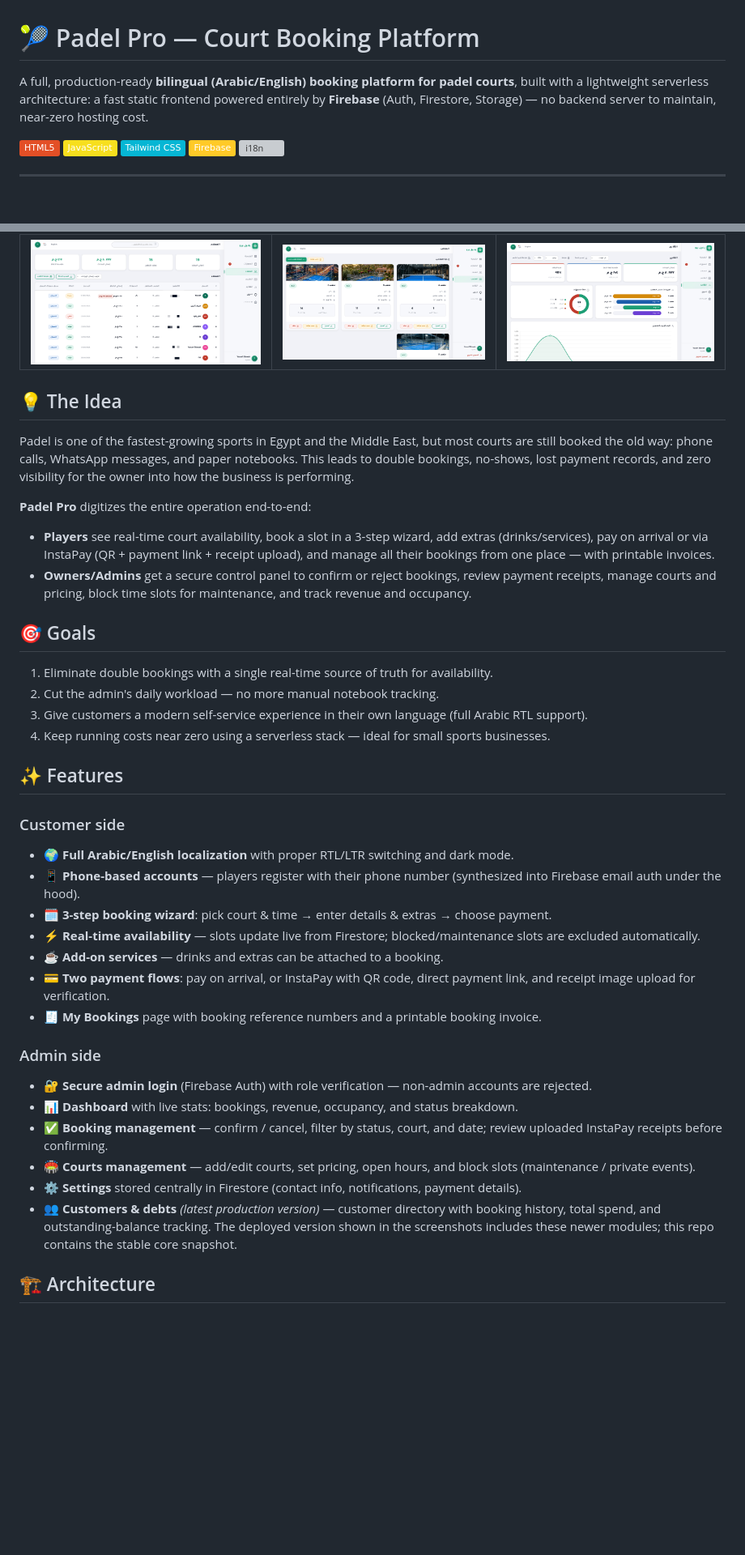
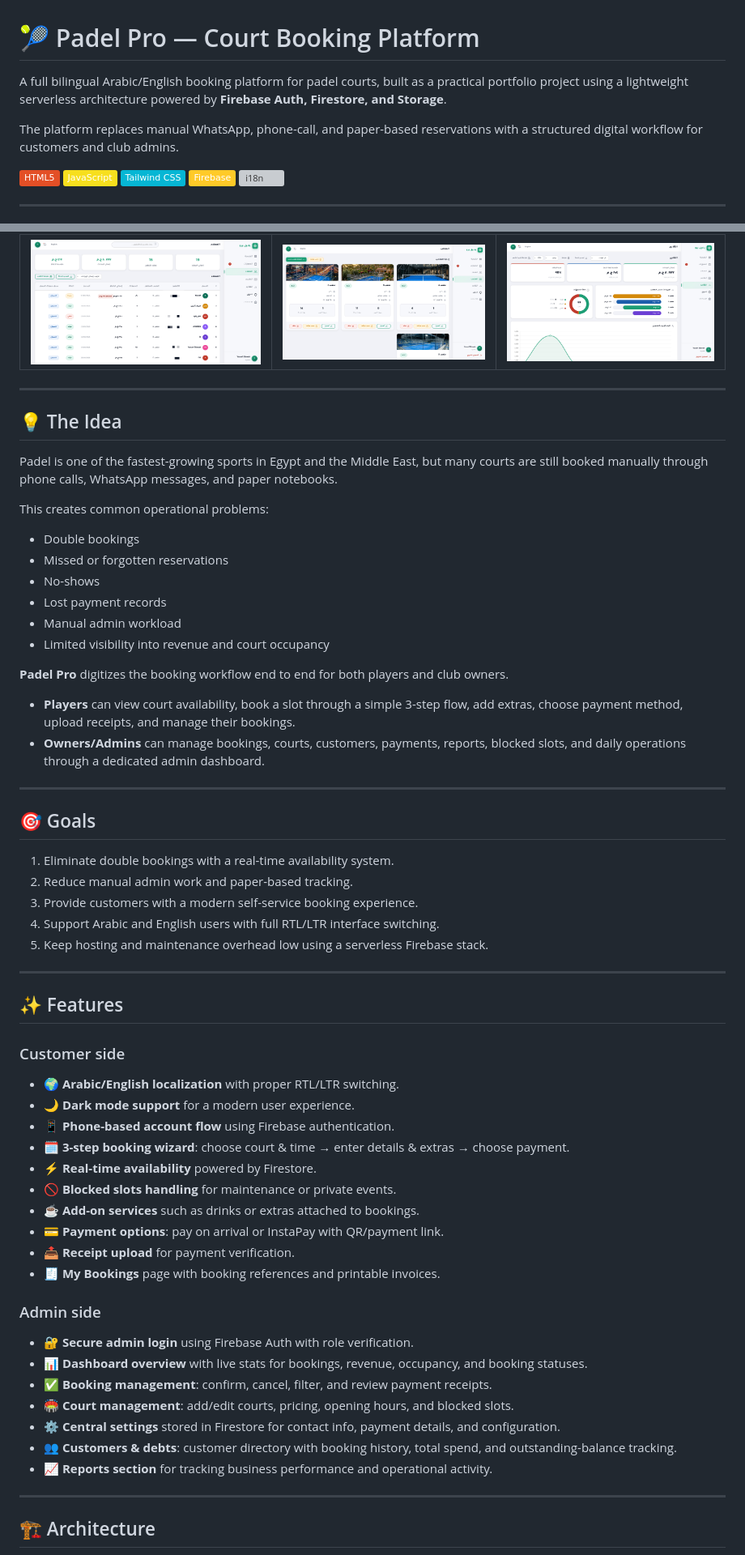
Before and after one commit to Y-LA/padel-pro, a Markdown page: README.md, 2 parts joined by grey strips. Shown at 81% size. Drawn GitHub-style; badges without logos; blank space fills up the shorter version; grey boxes are pictures that could not be loaded.

```diff
--- a/README.md
+++ b/README.md
@@ -1,6 +1,8 @@
 # 🎾 Padel Pro — Court Booking Platform
 
-A full, production-ready **bilingual (Arabic/English) booking platform for padel courts**, built with a lightweight serverless architecture: a fast static frontend powered entirely by **Firebase** (Auth, Firestore, Storage) — no backend server to maintain, near-zero hosting cost.
+A full bilingual Arabic/English booking platform for padel courts, built as a practical portfolio project using a lightweight serverless architecture powered by **Firebase Auth, Firestore, and Storage**.
+
+The platform replaces manual WhatsApp, phone-call, and paper-based reservations with a structured digital workflow for customers and club admins.
 
 ![HTML5](https://img.shields.io/badge/HTML5-E34F26?logo=html5&logoColor=white)
 ![JavaScript](https://img.shields.io/badge/JavaScript-F7DF1E?logo=javascript&logoColor=black)
@@ -32,40 +34,65 @@ A full, production-ready **bilingual (Arabic/English) booking platform for padel
 |---|---|---|
 | ![Customers](docs/screenshots/admin-customers.png) | ![Courts](docs/screenshots/admin-courts.png) | ![Reports](docs/screenshots/admin-reports.png) |
 
+---
+
 ## 💡 The Idea
 
-Padel is one of the fastest-growing sports in Egypt and the Middle East, but most courts are still booked the old way: phone calls, WhatsApp messages, and paper notebooks. This leads to double bookings, no-shows, lost payment records, and zero visibility for the owner into how the business is performing.
+Padel is one of the fastest-growing sports in Egypt and the Middle East, but many courts are still booked manually through phone calls, WhatsApp messages, and paper notebooks.
 
-**Padel Pro** digitizes the entire operation end-to-end:
+This creates common operational problems:
 
-- **Players** see real-time court availability, book a slot in a 3-step wizard, add extras (drinks/services), pay on arrival or via InstaPay (QR + payment link + receipt upload), and manage all their bookings from one place — with printable invoices.
-- **Owners/Admins** get a secure control panel to confirm or reject bookings, review payment receipts, manage courts and pricing, block time slots for maintenance, and track revenue and occupancy.
+- Double bookings
+- Missed or forgotten reservations
+- No-shows
+- Lost payment records
+- Manual admin workload
+- Limited visibility into revenue and court occupancy
+
+**Padel Pro** digitizes the booking workflow end to end for both players and club owners.
+
+- **Players** can view court availability, book a slot through a simple 3-step flow, add extras, choose payment method, upload receipts, and manage their bookings.
+- **Owners/Admins** can manage bookings, courts, customers, payments, reports, blocked slots, and daily operations through a dedicated admin dashboard.
+
+---
+
 
 ## 🎯 Goals
 
-1. Eliminate double bookings with a single real-time source of truth for availability.
-2. Cut the admin's daily workload — no more manual notebook tracking.
-3. Give customers a modern self-service experience in their own language (full Arabic RTL support).
-4. Keep running costs near zero using a serverless stack — ideal for small sports businesses.
+1. Eliminate double bookings with a real-time availability system.
+2. Reduce manual admin work and paper-based tracking.
+3. Provide customers with a modern self-service booking experience.
+4. Support Arabic and English users with full RTL/LTR interface switching.
+5. Keep hosting and maintenance overhead low using a serverless Firebase stack.
+
+---
 
 ## ✨ Features
 
 ### Customer side
-- 🌍 **Full Arabic/English localization** with proper RTL/LTR switching and dark mode.
-- 📱 **Phone-based accounts** — players register with their phone number (synthesized into Firebase email auth under the hood).
-- 🗓️ **3-step booking wizard**: pick court & time → enter details & extras → choose payment.
-- ⚡ **Real-time availability** — slots update live from Firestore; blocked/maintenance slots are excluded automatically.
-- ☕ **Add-on services** — drinks and extras can be attached to a booking.
-- 💳 **Two payment flows**: pay on arrival, or InstaPay with QR code, direct payment link, and receipt image upload for verification.
-- 🧾 **My Bookings** page with booking reference numbers and a printable booking invoice.
+
+- 🌍 **Arabic/English localization** with proper RTL/LTR switching.
+- 🌙 **Dark mode support** for a modern user experience.
+- 📱 **Phone-based account flow** using Firebase authentication.
+- 🗓️ **3-step booking wizard**: choose court & time → enter details & extras → choose payment.
+- ⚡ **Real-time availability** powered by Firestore.
+- 🚫 **Blocked slots handling** for maintenance or private events.
+- ☕ **Add-on services** such as drinks or extras attached to bookings.
+- 💳 **Payment options**: pay on arrival or InstaPay with QR/payment link.
+- 📤 **Receipt upload** for payment verification.
+- 🧾 **My Bookings** page with booking references and printable invoices.
 
 ### Admin side
-- 🔐 **Secure admin login** (Firebase Auth) with role verification — non-admin accounts are rejected.
-- 📊 **Dashboard** with live stats: bookings, revenue, occupancy, and status breakdown.
-- ✅ **Booking management** — confirm / cancel, filter by status, court, and date; review uploaded InstaPay receipts before confirming.
-- 🏟️ **Courts management** — add/edit courts, set pricing, open hours, and block slots (maintenance / private events).
-- ⚙️ **Settings** stored centrally in Firestore (contact info, notifications, payment details).
-- 👥 **Customers & debts** *(latest production version)* — customer directory with booking history, total spend, and outstanding-balance tracking. The deployed version shown in the screenshots includes these newer modules; this repo contains the stable core snapshot.
+
+- 🔐 **Secure admin login** using Firebase Auth with role verification.
+- 📊 **Dashboard overview** with live stats for bookings, revenue, occupancy, and booking statuses.
+- ✅ **Booking management**: confirm, cancel, filter, and review payment receipts.
+- 🏟️ **Court management**: add/edit courts, pricing, opening hours, and blocked slots.
+- ⚙️ **Central settings** stored in Firestore for contact info, payment details, and configuration.
+- 👥 **Customers & debts**: customer directory with booking history, total spend, and outstanding-balance tracking.
+- 📈 **Reports section** for tracking business performance and operational activity.
+
+---
 
 ## 🏗️ Architecture
 
```
Also changed, not shown: other parts of README.md (+22 -13 lines).
